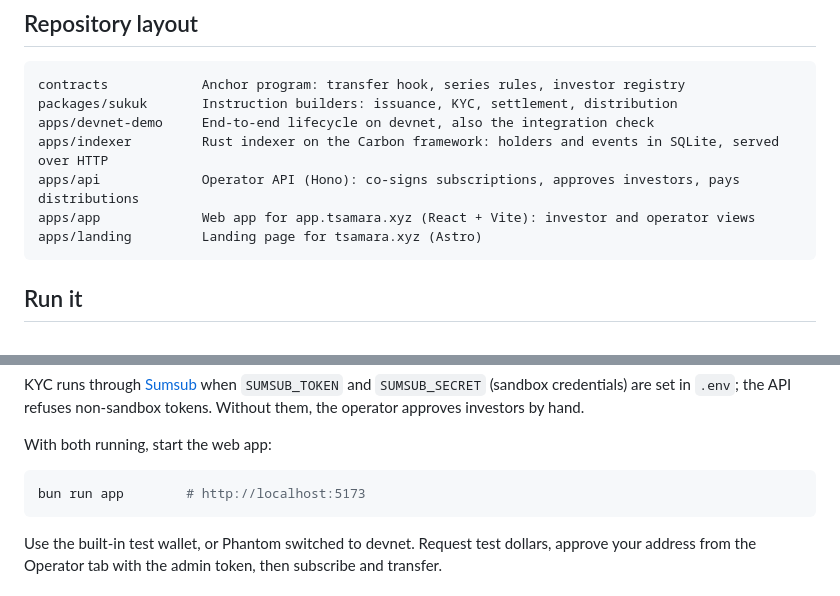
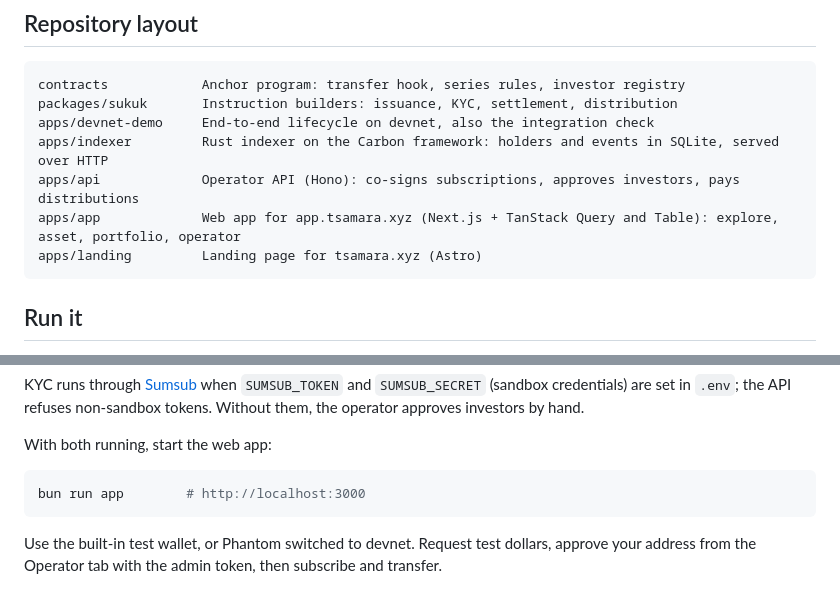
Before and after one commit to tsamara-xyz/tsamara, a Markdown page: README.md, 2 parts joined by grey strips. Drawn GitHub-style.

Commit message:
docs: the app runs on Next.js
Co-Authored-By: Claude Opus 5.5 <noreply@anthropic.com>

````diff
--- a/README.md
+++ b/README.md
@@ -38,7 +38,7 @@ packages/sukuk       Instruction builders: issuance, KYC, settlement, distributi
 apps/devnet-demo     End-to-end lifecycle on devnet, also the integration check
 apps/indexer         Rust indexer on the Carbon framework: holders and events in SQLite, served over HTTP
 apps/api             Operator API (Hono): co-signs subscriptions, approves investors, pays distributions
-apps/app             Web app for app.tsamara.xyz (React + Vite): investor and operator views
+apps/app             Web app for app.tsamara.xyz (Next.js + TanStack Query and Table): explore, asset, portfolio, operator
 apps/landing         Landing page for tsamara.xyz (Astro)
 ```
 
@@ -81,7 +81,7 @@ KYC runs through [Sumsub](https://sumsub.com) when `SUMSUB_TOKEN` and `SUMSUB_SE
 With both running, start the web app:
 
 ```sh
-bun run app        # http://localhost:5173
+bun run app        # http://localhost:3000
 ```
 
 Use the built-in test wallet, or Phantom switched to devnet. Request test dollars, approve your address from the Operator tab with the admin token, then subscribe and transfer.
````
